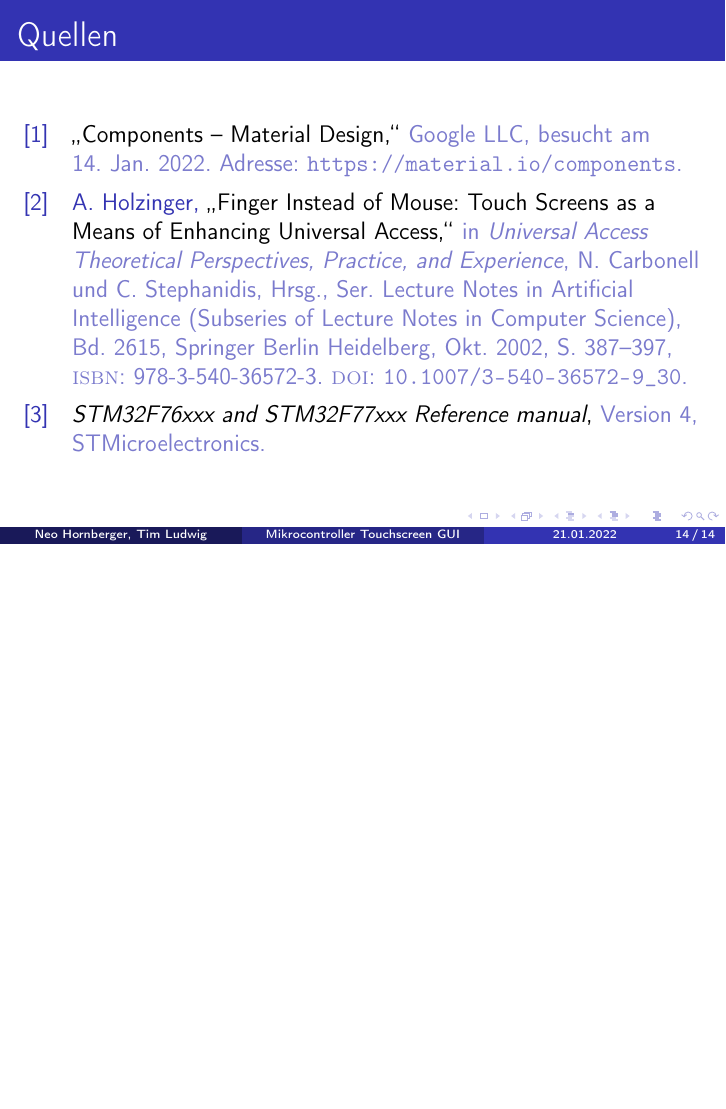
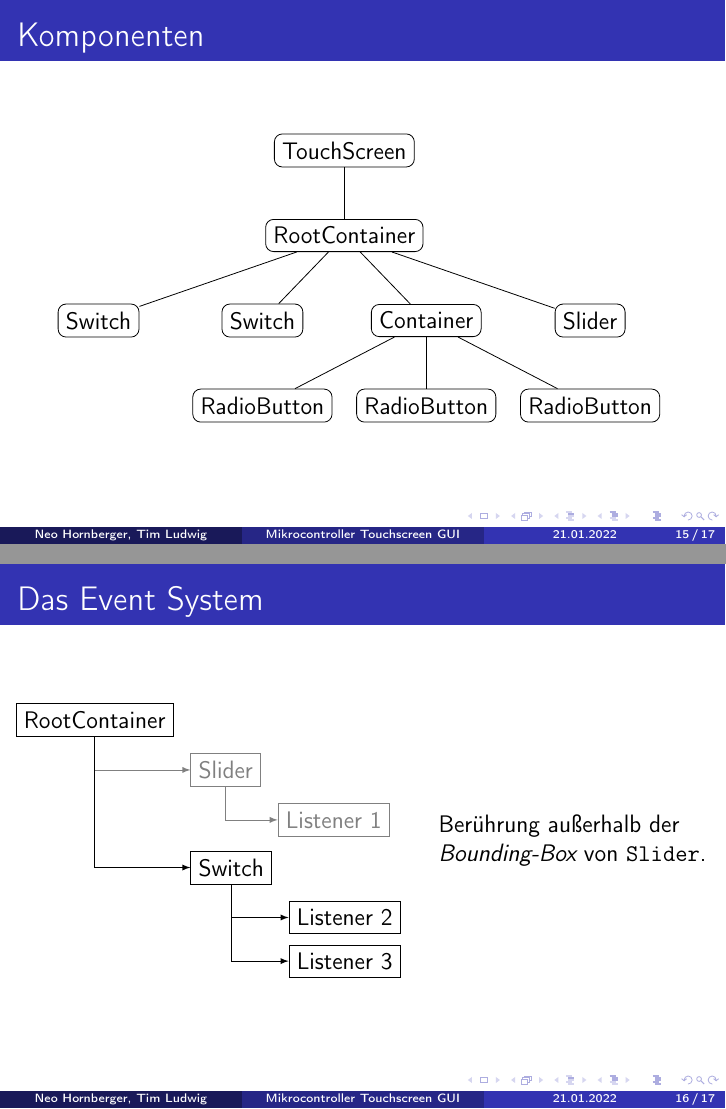
Before and after one commit to tim-ludwig/STM32-Touchscreen, LaTeX slides (TeX/Presentation/Presentation.tex, which reads TeX/Images/Components.tikz.tex, TeX/Images/EventCallHierarchy.tikz.tex, TeX/Include/packages.tex): page 32 of 32 before the commit and pages 25 and 27 of 28 after it, the two joined at a grey line, the shorter picture padded with empty space. Compiled offline with pdfLaTeX.

Commit message:
Figures for EventHriarachy and application layout

```diff
--- /dev/null
+++ b/TeX/Images/Components.tikz.tex
@@ -0,0 +1,15 @@
+\begin{tikzpicture}[sibling distance=7em,
+	every node/.style = {shape=rectangle, rounded corners,
+		draw, align=center}]
+	\node {TouchScreen}
+		child { node {RootContainer}
+			child { node {Switch}}
+			child { node {Switch}}
+			child { node {Container}
+				child { node {RadioButton}}
+				child { node {RadioButton}}
+				child { node {RadioButton}}
+			}
+			child { node {Slider}}
+		};
+\end{tikzpicture}
--- /dev/null
+++ b/TeX/Images/EventCallHierarchy.tikz.tex
@@ -0,0 +1,15 @@
+\begin{tikzpicture}[y=-1cm]
+	\node[draw](root){RootContainer};
+	\node[draw=gray,color=gray,below right=1em of root,anchor=north west](slider){Slider};
+	\node[draw=gray,color=gray,below right=1em of slider,anchor=north west](listener1){Listener 1};
+	\node[draw,below left=6ex and 0em of slider,anchor=north west](switch){Switch};
+	\node[draw,below right=1em of switch,anchor=north west](listener2){Listener 2};
+	\node[draw,below left=1ex and 0em of listener2,anchor=north west](listener3){Listener 3};
+
+
+	\draw[-latex,color=gray] (root.south) |- (slider);
+	\draw[-latex,color=gray] (slider.south) |- (listener1);
+	\draw[-latex] (root.south) |- (switch);
+	\draw[-latex] (switch.south) |- (listener2);
+	\draw[-latex] (switch.south) |- (listener3);
+\end{tikzpicture}
--- a/TeX/Include/packages.tex
+++ b/TeX/Include/packages.tex
@@ -17,3 +17,5 @@
 \usepackage[backend=biber, style=ieee, citestyle=ieee]{biblatex}
 \usepackage{rotating}
 \usepackage{colortbl}
+
+\usetikzlibrary{positioning,trees}
--- a/TeX/Presentation/Presentation.tex
+++ b/TeX/Presentation/Presentation.tex
@@ -210,3 +217,18 @@
 		\end{itemize}
 	\end{frame}
 
+	\begin{frame}{Komponenten}
+		\centering\input{../Images/Components.tikz}
+	\end{frame}
+
+	\begin{frame}{Das Event System}
+		\begin{columns}
+			\begin{column}{0.6\textwidth}
+				\input{../Images/EventCallHierarchy.tikz}
+			\end{column}
+			\begin{column}{0.4\textwidth}
+				\pause
+				Berührung außerhalb der \emph{Bounding-Box} von \texttt{Slider}.
+			\end{column}
+		\end{columns}
+
```
Also changed, not shown: TeX/Presentation/Presentation.tex (28 more changed lines).
